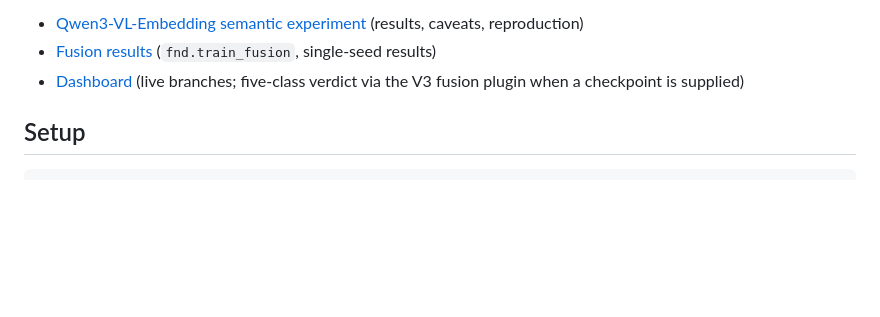
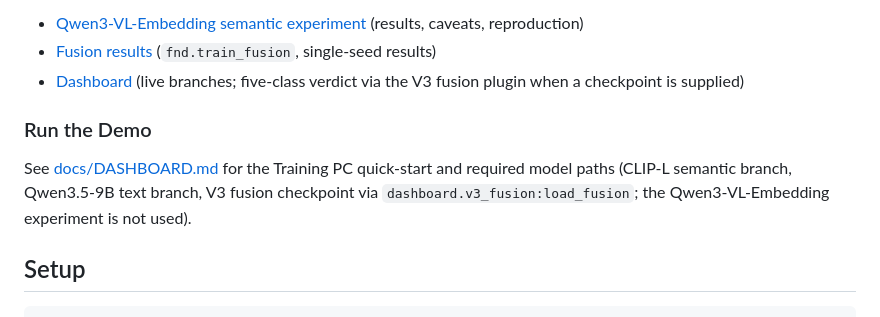
Before and after one commit to Rashidbm/multimodal-fake-news-v2, a Markdown page: README.md, the part around the change. Rendered like a GitHub page; blank space fills up the shorter version.

Commit message:
Finalize demo run documentation
Co-Authored-By: Claude Sonnet 5.5 <noreply@anthropic.com>

```diff
--- a/README.md
+++ b/README.md
@@ -19,6 +19,12 @@ reproducibility but is not part of the pipeline and is not required to run it.
 - [Qwen3-VL-Embedding semantic experiment](docs/SEMANTIC_QWEN_EXPERIMENT.md) (results, caveats, reproduction)
 - [Fusion results](docs/FUSION_RESULTS.md) (`fnd.train_fusion`, single-seed results)
 - [Dashboard](docs/DASHBOARD.md) (live branches; five-class verdict via the V3 fusion plugin when a checkpoint is supplied)
+
+### Run the Demo
+
+See [docs/DASHBOARD.md](docs/DASHBOARD.md) for the Training PC quick-start and required model paths
+(CLIP-L semantic branch, Qwen3.5-9B text branch, V3 fusion checkpoint via `dashboard.v3_fusion:load_fusion`;
+the Qwen3-VL-Embedding experiment is not used).
 
 ## Setup
 
```
